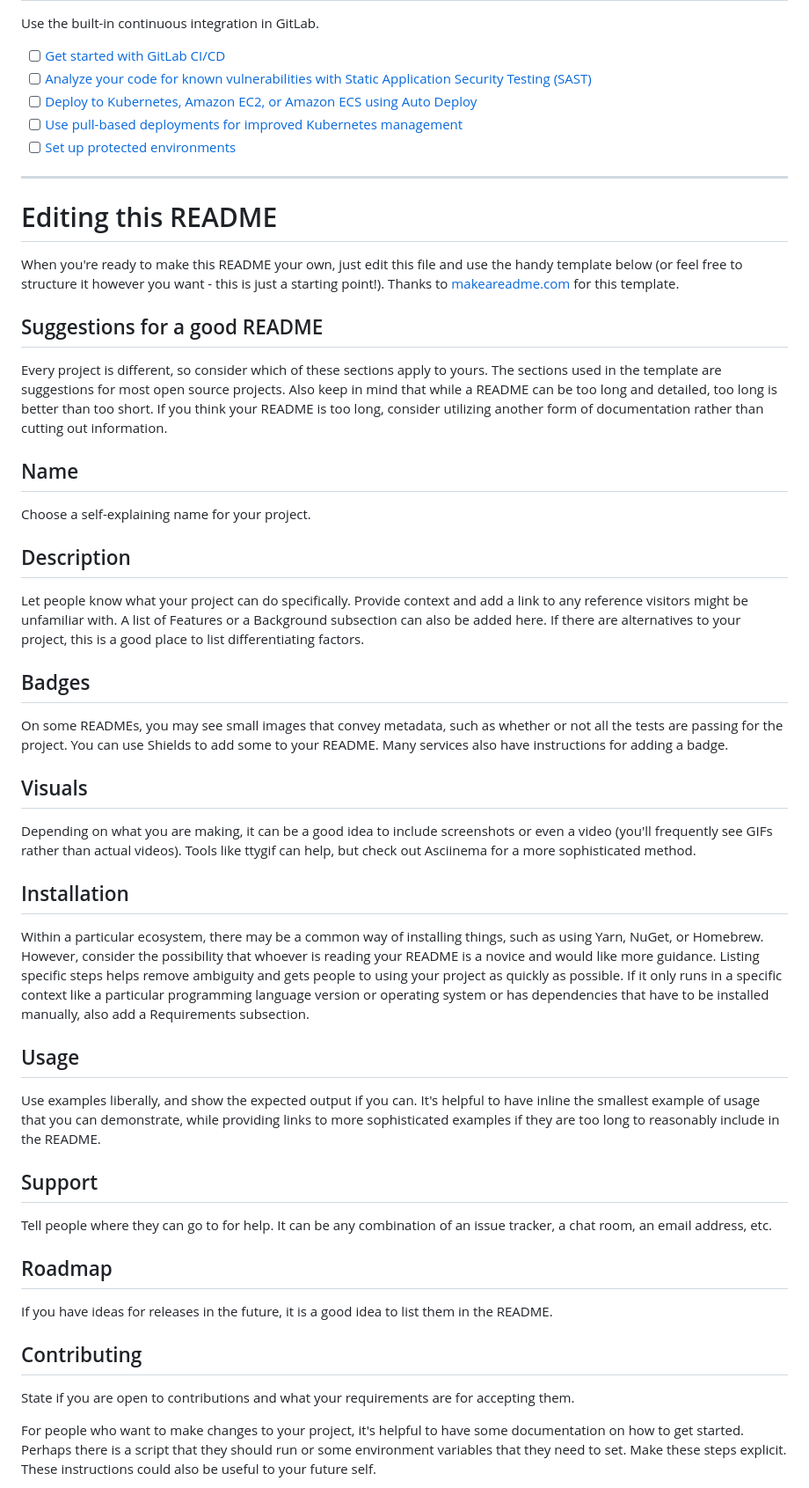
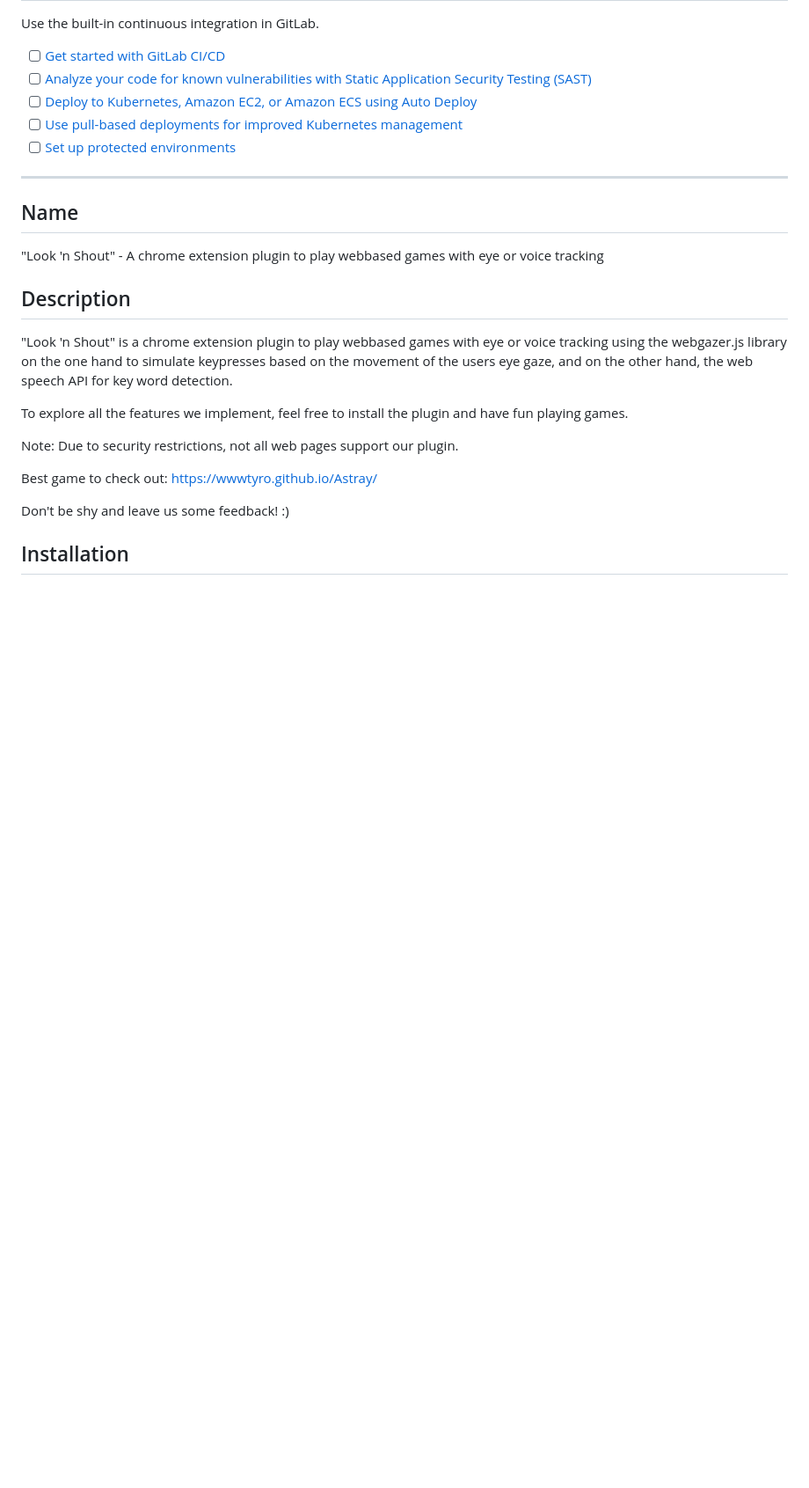
Before and after one commit to hdar88/Look-n-Shout, a Markdown page: README.md, the part around the change printed below. Shown: that part at 88% size. GitHub-like rendering; blank space fills up the shorter version.

```diff
--- a/README.md
+++ b/README.md
@@ -45,67 +45,22 @@ Use the built-in continuous integration in GitLab.
 
 ***
 
-# Editing this README
-
-When you're ready to make this README your own, just edit this file and use the handy template below (or feel free to
-structure it however you want - this is just a starting point!). Thanks
-to [makeareadme.com](https://www.makeareadme.com/) for this template.
-
-## Suggestions for a good README
-
-Every project is different, so consider which of these sections apply to yours. The sections used in the template are
-suggestions for most open source projects. Also keep in mind that while a README can be too long and detailed, too long
-is better than too short. If you think your README is too long, consider utilizing another form of documentation rather
-than cutting out information.
-
 ## Name
 
-Choose a self-explaining name for your project.
+"Look 'n Shout" - A chrome extension plugin to play webbased games with eye or voice tracking
 
 ## Description
 
-Let people know what your project can do specifically. Provide context and add a link to any reference visitors might be
-unfamiliar with. A list of Features or a Background subsection can also be added here. If there are alternatives to your
-project, this is a good place to list differentiating factors.
+"Look 'n Shout" is a chrome extension plugin to play webbased games with eye or voice tracking using the webgazer.js library on the one hand to simulate keypresses based on the movement of the users eye gaze, and on the other hand, the web speech API for key word detection.
 
-## Badges
+To explore all the features we implement, feel free to install the plugin and have fun playing games.
 
-On some READMEs, you may see small images that convey metadata, such as whether or not all the tests are passing for the
-project. You can use Shields to add some to your README. Many services also have instructions for adding a badge.
+Note: Due to security restrictions, not all web pages support our plugin.
 
-## Visuals
+Best game to check out: https://wwwtyro.github.io/Astray/
 
-Depending on what you are making, it can be a good idea to include screenshots or even a video (you'll frequently see
-GIFs rather than actual videos). Tools like ttygif can help, but check out Asciinema for a more sophisticated method.
+Don't be shy and leave us some feedback! :)
+
 
 ## Installation
 
-Within a particular ecosystem, there may be a common way of installing things, such as using Yarn, NuGet, or Homebrew.
-However, consider the possibility that whoever is reading your README is a novice and would like more guidance. Listing
-specific steps helps remove ambiguity and gets people to using your project as quickly as possible. If it only runs in a
-specific context like a particular programming language version or operating system or has dependencies that have to be
-installed manually, also add a Requirements subsection.
-
-## Usage
-
-Use examples liberally, and show the expected output if you can. It's helpful to have inline the smallest example of
-usage that you can demonstrate, while providing links to more sophisticated examples if they are too long to reasonably
-include in the README.
-
-## Support
-
-Tell people where they can go to for help. It can be any combination of an issue tracker, a chat room, an email address,
-etc.
-
-## Roadmap
-
-If you have ideas for releases in the future, it is a good idea to list them in the README.
-
-## Contributing
-
-State if you are open to contributions and what your requirements are for accepting them.
-
-For people who want to make changes to your project, it's helpful to have some documentation on how to get started.
-Perhaps there is a script that they should run or some environment variables that they need to set. Make these steps
-explicit. These instructions could also be useful to your future self.
-
```
Also changed, not shown: other parts of README.md (+2 -17 lines).
